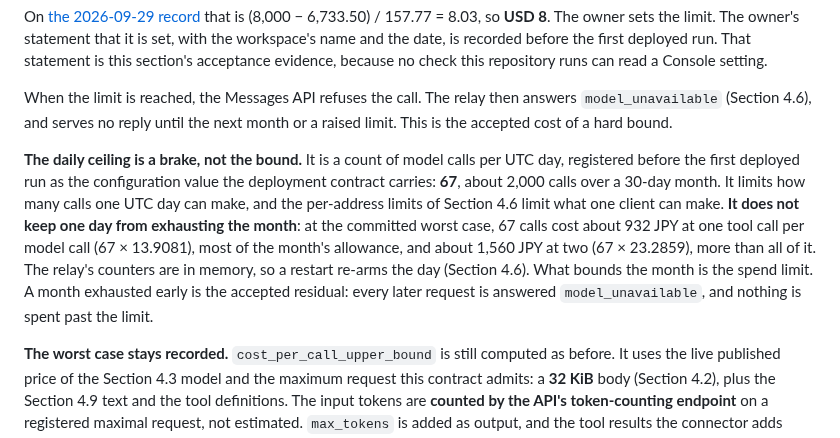
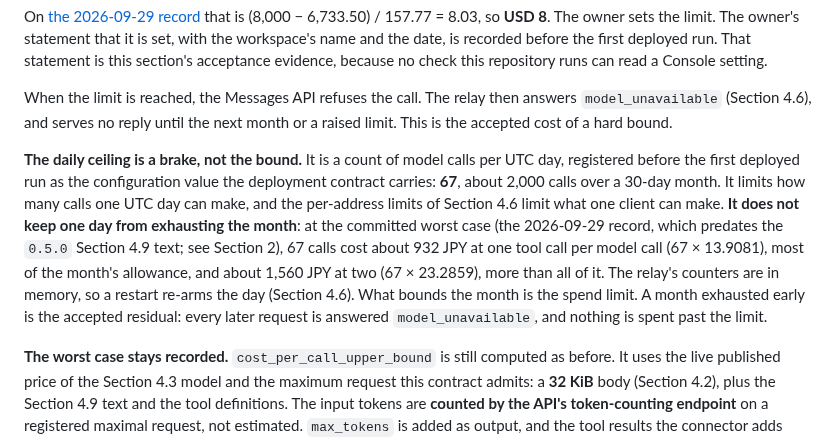
Before and after one commit to OKJ1105/evidence-first-rag, a Markdown page: docs/contracts/relay-v0.1.md, the part around one of its changes. GitHub-like rendering.

Commit message:
relay-v0.1 0.5.0 note: the cost gap is per input pass, and Section 8.3 points to it (#300 N1, N2)
Co-Authored-By: Claude Opus 5.5 <noreply@anthropic.com>
Claude-Session: https://claude.ai/code/session_01Vp5UCG58mMCzwLM6Ap15v5

```diff
--- a/docs/contracts/relay-v0.1.md
+++ b/docs/contracts/relay-v0.1.md
@@ -269,7 +269,7 @@ On [the 2026-09-29 record](../acceptance/milestone-5/cost-2026-09-29-body-32k.js
 
 When the limit is reached, the Messages API refuses the call. The relay then answers `model_unavailable` (Section 4.6), and serves no reply until the next month or a raised limit. This is the accepted cost of a hard bound.
 
-**The daily ceiling is a brake, not the bound.** It is a count of model calls per UTC day, registered before the first deployed run as the configuration value the deployment contract carries: **67**, about 2,000 calls over a 30-day month. It limits how many calls one UTC day can make, and the per-address limits of Section 4.6 limit what one client can make. **It does not keep one day from exhausting the month**: at the committed worst case, 67 calls cost about 932 JPY at one tool call per model call (67 × 13.9081), most of the month's allowance, and about 1,560 JPY at two (67 × 23.2859), more than all of it. The relay's counters are in memory, so a restart re-arms the day (Section 4.6). What bounds the month is the spend limit. A month exhausted early is the accepted residual: every later request is answered `model_unavailable`, and nothing is spent past the limit.
+**The daily ceiling is a brake, not the bound.** It is a count of model calls per UTC day, registered before the first deployed run as the configuration value the deployment contract carries: **67**, about 2,000 calls over a 30-day month. It limits how many calls one UTC day can make, and the per-address limits of Section 4.6 limit what one client can make. **It does not keep one day from exhausting the month**: at the committed worst case (the 2026-09-29 record, which predates the `0.5.0` Section 4.9 text; see Section 2), 67 calls cost about 932 JPY at one tool call per model call (67 × 13.9081), most of the month's allowance, and about 1,560 JPY at two (67 × 23.2859), more than all of it. The relay's counters are in memory, so a restart re-arms the day (Section 4.6). What bounds the month is the spend limit. A month exhausted early is the accepted residual: every later request is answered `model_unavailable`, and nothing is spent past the limit.
 
 **The worst case stays recorded.** `cost_per_call_upper_bound` is still computed as before. It uses the live published price of the Section 4.3 model and the maximum request this contract admits: a **32 KiB** body (Section 4.2), plus the Section 4.9 text and the tool definitions. The input tokens are **counted by the API's token-counting endpoint** on a registered maximal request, not estimated. `max_tokens` is added as output, and the tool results the connector adds within the call are bounded by counting a registered maximal `discover_entity` result.
 
```
Also changed, not shown: other parts of docs/contracts/relay-v0.1.md (+1 -1 lines).
